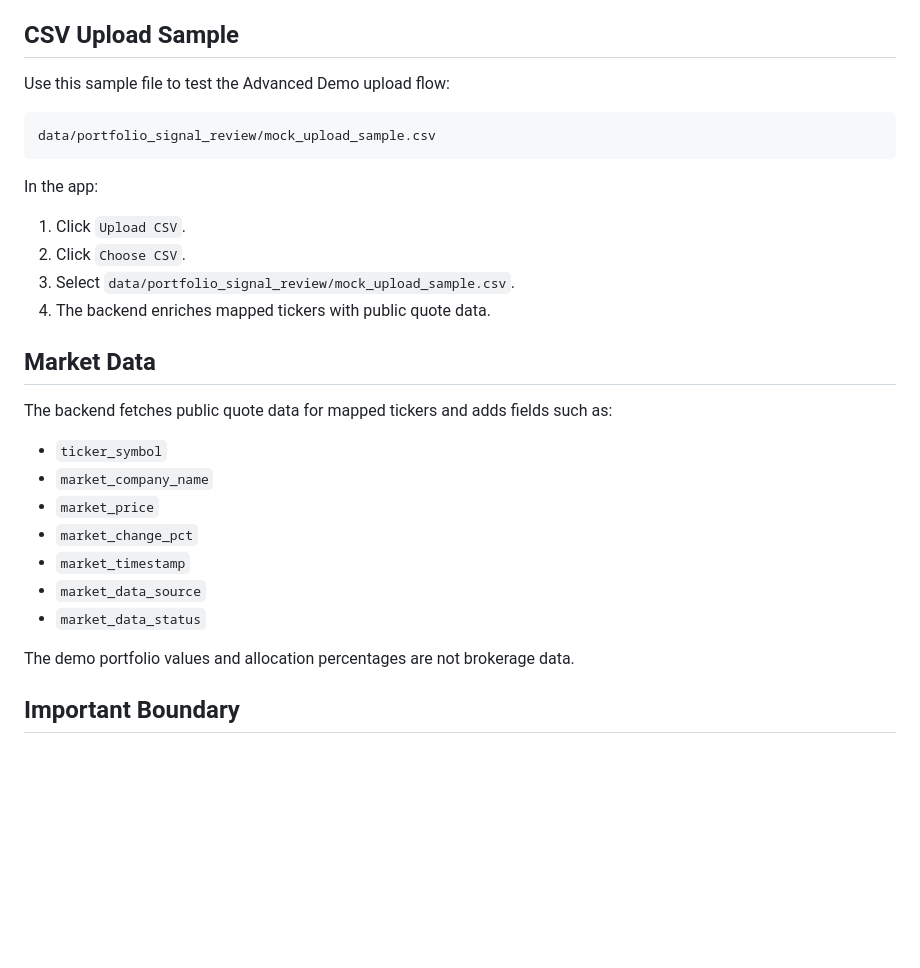
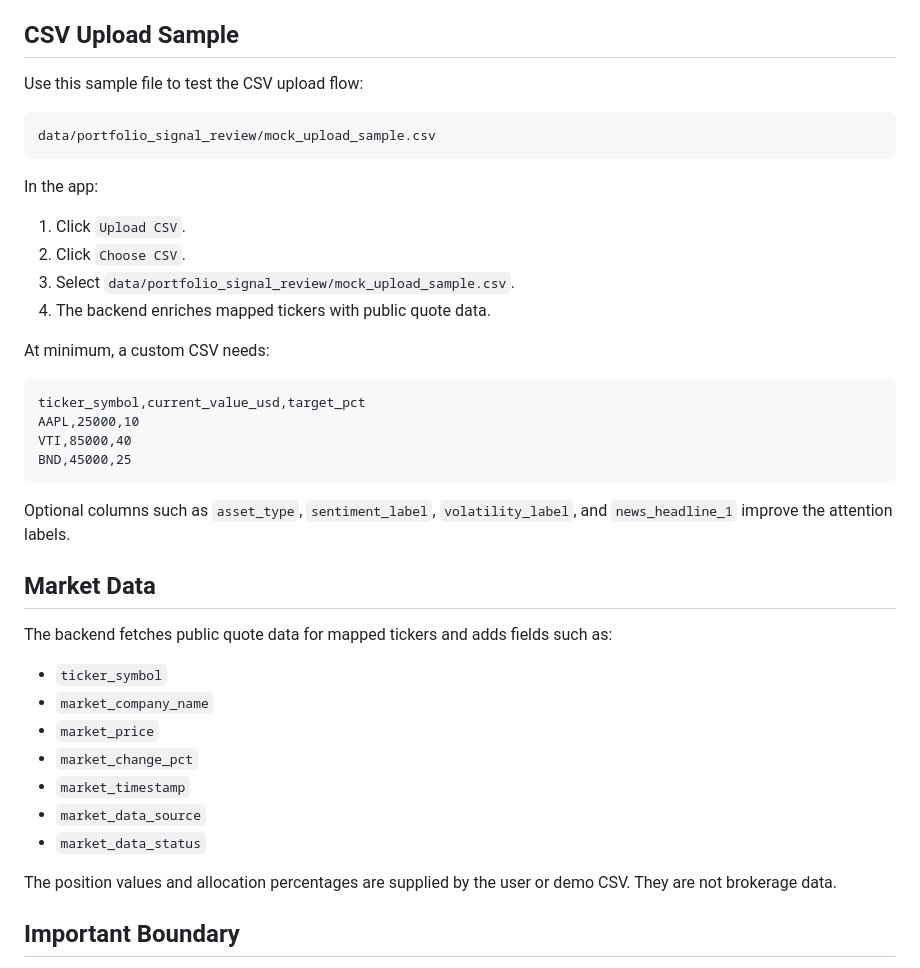
Before and after one commit to JayaLekhrajani/portfolio-signal-review-prototype, a Markdown page: README.md, the part around one of its changes. Drawn GitHub-style; blank space fills up the shorter version.

````diff
--- a/README.md
+++ b/README.md
@@ -46,7 +49,7 @@ If port `5174` is busy, the server automatically tries the next available port a
 
 ## CSV Upload Sample
 
-Use this sample file to test the Advanced Demo upload flow:
+Use this sample file to test the CSV upload flow:
 
 ```text
 data/portfolio_signal_review/mock_upload_sample.csv
@@ -58,6 +61,17 @@ In the app:
 2. Click `Choose CSV`.
 3. Select `data/portfolio_signal_review/mock_upload_sample.csv`.
 4. The backend enriches mapped tickers with public quote data.
+
+At minimum, a custom CSV needs:
+
+```csv
+ticker_symbol,current_value_usd,target_pct
+AAPL,25000,10
+VTI,85000,40
+BND,45000,25
+```
+
+Optional columns such as `asset_type`, `sentiment_label`, `volatility_label`, and `news_headline_1` improve the attention labels.
 
 ## Market Data
 
@@ -71,7 +85,7 @@ The backend fetches public quote data for mapped tickers and adds fields such as
 - `market_data_source`
 - `market_data_status`
 
-The demo portfolio values and allocation percentages are not brokerage data.
+The position values and allocation percentages are supplied by the user or demo CSV. They are not brokerage data.
 
 ## Important Boundary
 
````
Also changed, not shown: other parts of README.md (+9 -6 lines), docs/screenshots/portfolio-signal-review-desktop.png, docs/screenshots/portfolio-signal-review-mobile.png, docs/screenshots/portfolio-signal-review-upload-modal.png, 4 other files.
